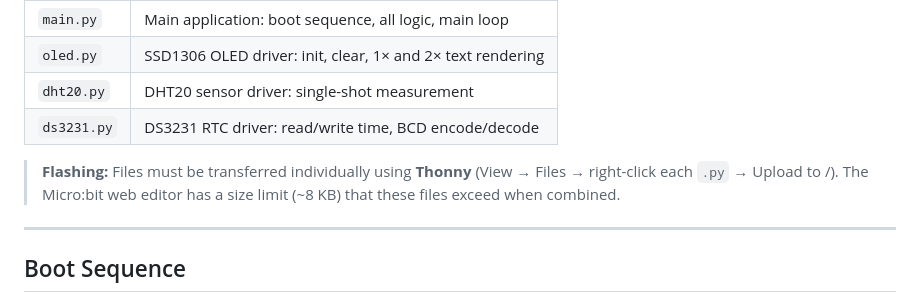
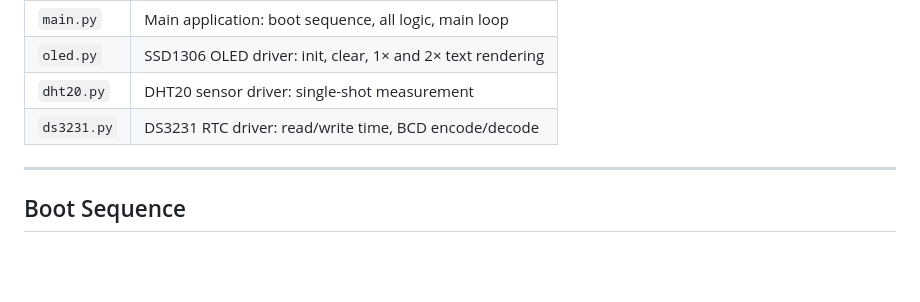
Before and after one commit to billyau615/GE1354_Design_Project, a Markdown page: docs/mb1.md, the part around one of its changes. Drawn GitHub-style; blank space fills up the shorter version.

Commit message:
Update last updated date and modify flashing notes
Updated last modified date and removed flashing instructions.

```diff
--- a/docs/mb1.md
+++ b/docs/mb1.md
@@ -32,8 +32,6 @@ All files are located in `microbit/main/mb1/`.
 | `oled.py` | SSD1306 OLED driver: init, clear, 1× and 2× text rendering |
 | `dht20.py` | DHT20 sensor driver: single-shot measurement |
 | `ds3231.py` | DS3231 RTC driver: read/write time, BCD encode/decode |
-
-> **Flashing:** Files must be transferred individually using **Thonny** (View → Files → right-click each `.py` → Upload to /). The Micro:bit web editor has a size limit (~8 KB) that these files exceed when combined.
 
 ---
 
```
Also changed, not shown: other parts of docs/mb1.md (+1 -1 lines).
